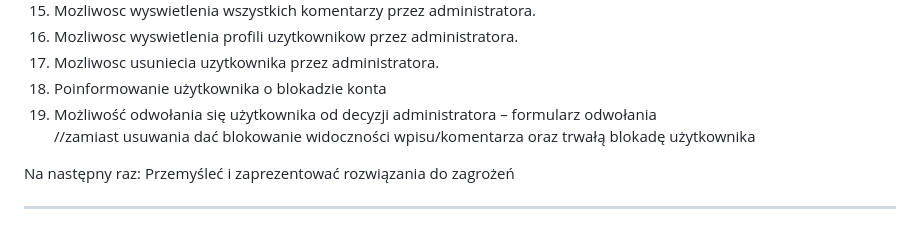
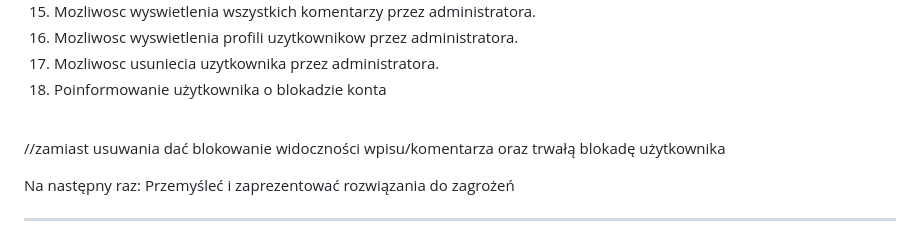
Before and after one commit to OpalinskiJakub/yWebApp, a Markdown page: README.md, the part around the change. GitHub-like rendering.

```diff
--- a/README.md
+++ b/README.md
@@ -69,7 +69,7 @@ Wymagania <br />
 16. Mozliwosc wyswietlenia profili uzytkownikow  przez administratora.
 17. Mozliwosc usuniecia uzytkownika przez administratora.
 18. Poinformowanie użytkownika o blokadzie konta
-19. Możliwość odwołania się użytkownika od decyzji administratora – formularz odwołania
+
 <br />//zamiast usuwania dać blokowanie widoczności wpisu/komentarza oraz trwałą blokadę użytkownika
 
 Na następny raz:
```
